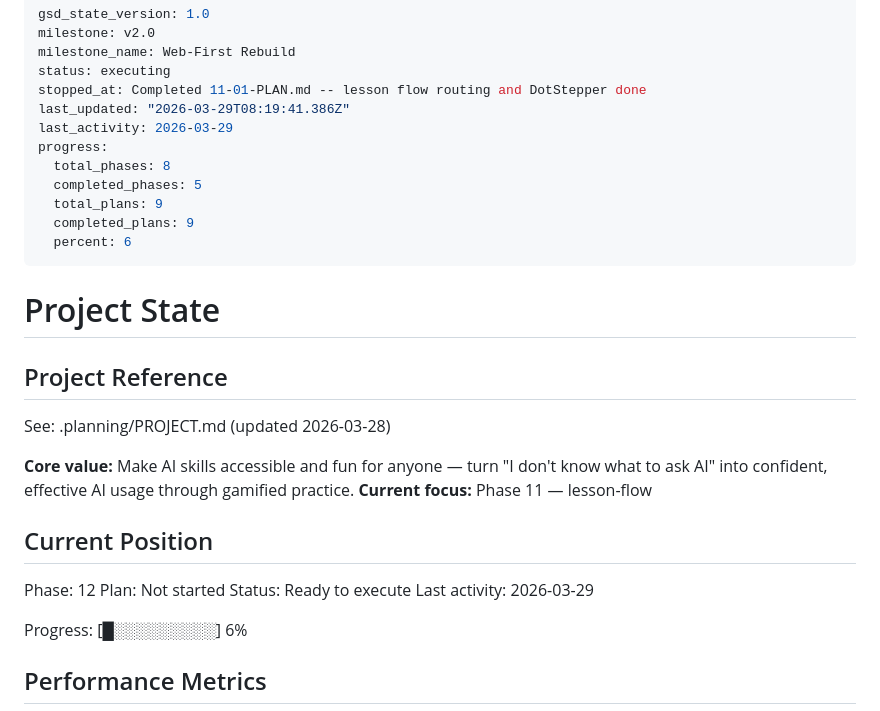
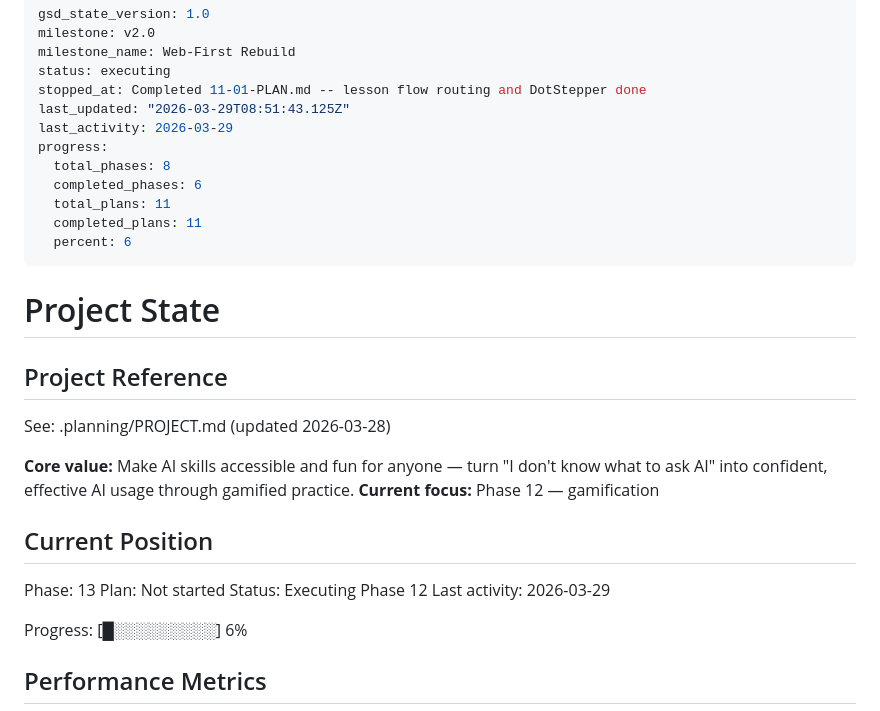
Before and after one commit to ben9730/AI-leraning-game, a Markdown page: .planning/STATE.md, the part around the change. Drawn GitHub-style.

```diff
--- a/.planning/STATE.md
+++ b/.planning/STATE.md
@@ -4,13 +4,13 @@ milestone: v2.0
 milestone_name: Web-First Rebuild
 status: executing
 stopped_at: Completed 11-01-PLAN.md -- lesson flow routing and DotStepper done
-last_updated: "2026-03-29T08:19:41.386Z"
+last_updated: "2026-03-29T08:51:43.125Z"
 last_activity: 2026-03-29
 progress:
   total_phases: 8
-  completed_phases: 5
-  total_plans: 9
-  completed_plans: 9
+  completed_phases: 6
+  total_plans: 11
+  completed_plans: 11
   percent: 6
 ---
 
@@ -21,13 +21,13 @@ progress:
 See: .planning/PROJECT.md (updated 2026-03-28)
 
 **Core value:** Make AI skills accessible and fun for anyone — turn "I don't know what to ask AI" into confident, effective AI usage through gamified practice.
-**Current focus:** Phase 11 — lesson-flow
+**Current focus:** Phase 12 — gamification
 
 ## Current Position
 
-Phase: 12
+Phase: 13
 Plan: Not started
-Status: Ready to execute
+Status: Executing Phase 12
 Last activity: 2026-03-29
 
 Progress: [█░░░░░░░░░] 6%
```
Also changed, not shown: .planning/ROADMAP.md (+4 -4 lines), 1 other file.
